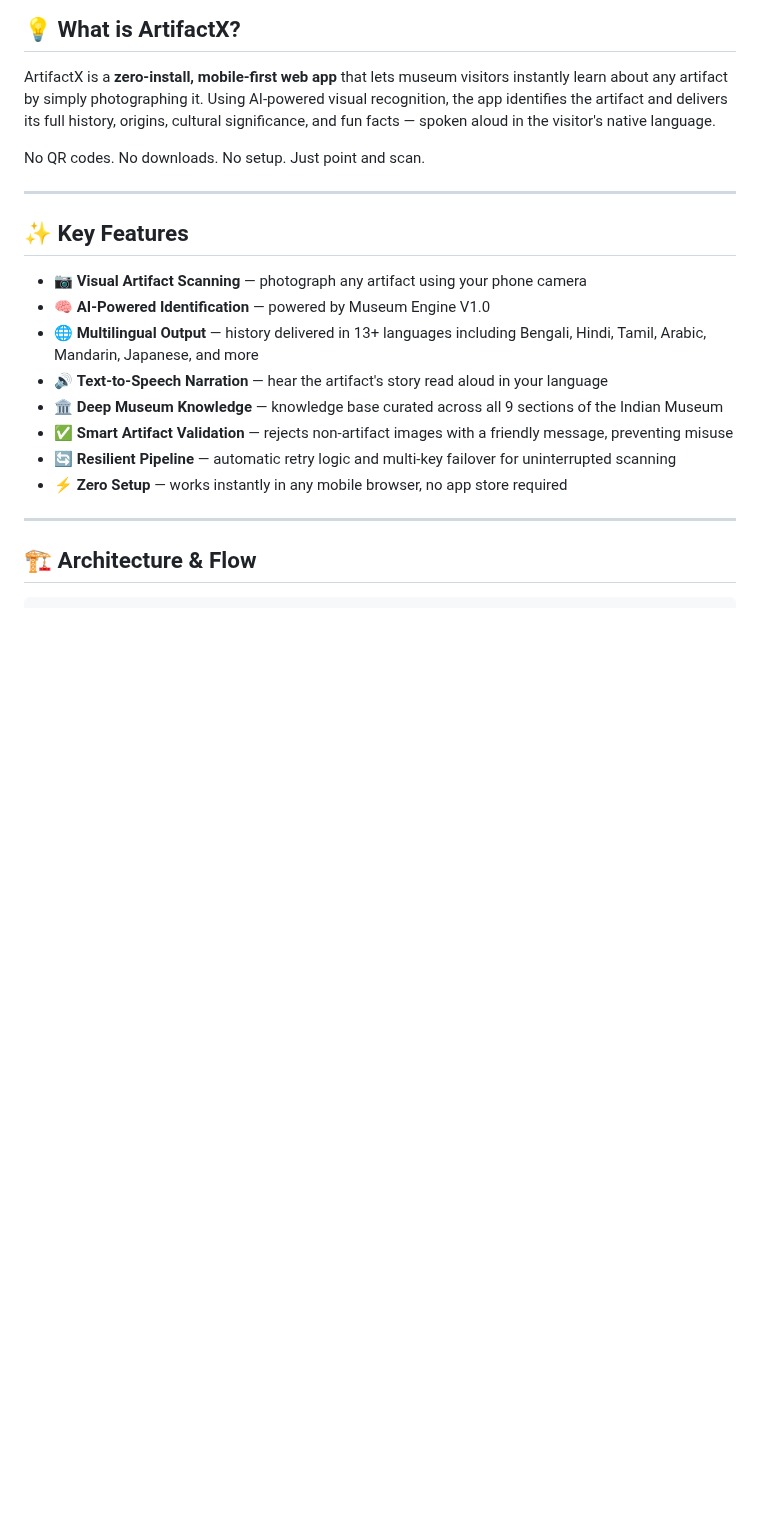
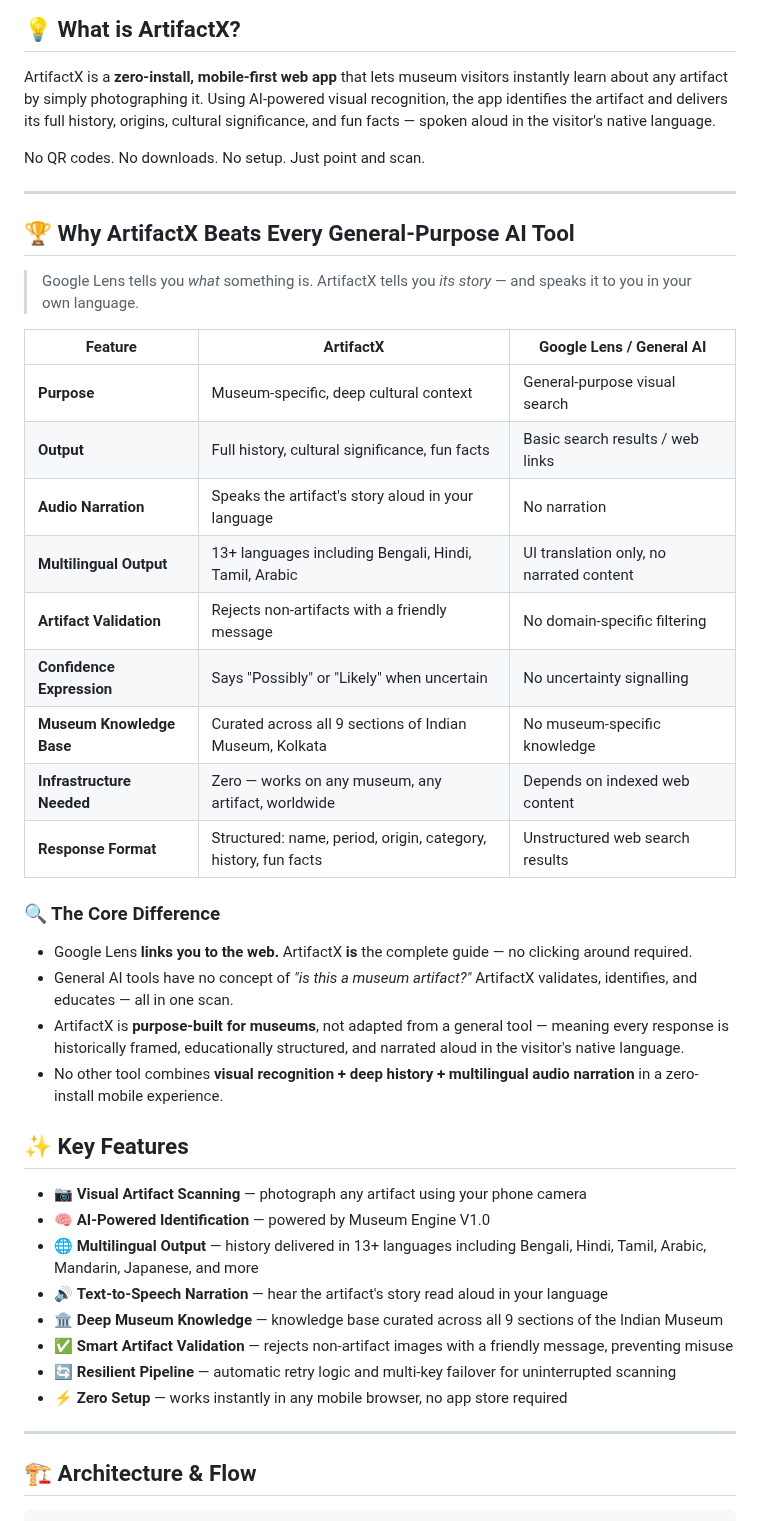
Before and after one commit to SoumalyaSaha/ArtifactX, a Markdown page: README.md, the part around the change. GitHub-like rendering; blank space fills up the shorter version.

```diff
--- a/README.md
+++ b/README.md
@@ -170,6 +170,28 @@ No QR codes. No downloads. No setup. Just point and scan.
 
 ---
 
+
+## 🏆 Why ArtifactX Beats Every General-Purpose AI Tool
+
+> Google Lens tells you *what* something is. ArtifactX tells you *its story* — and speaks it to you in your own language.
+
+| Feature | ArtifactX | Google Lens / General AI |
+|---|---|---|
+| **Purpose** | Museum-specific, deep cultural context | General-purpose visual search |
+| **Output** | Full history, cultural significance, fun facts | Basic search results / web links |
+| **Audio Narration** | Speaks the artifact's story aloud in your language | No narration |
+| **Multilingual Output** | 13+ languages including Bengali, Hindi, Tamil, Arabic | UI translation only, no narrated content |
+| **Artifact Validation** | Rejects non-artifacts with a friendly message | No domain-specific filtering |
+| **Confidence Expression** | Says "Possibly" or "Likely" when uncertain | No uncertainty signalling |
+| **Museum Knowledge Base** | Curated across all 9 sections of Indian Museum, Kolkata | No museum-specific knowledge |
+| **Infrastructure Needed** | Zero — works on any museum, any artifact, worldwide | Depends on indexed web content |
+| **Response Format** | Structured: name, period, origin, category, history, fun facts | Unstructured web search results |
+
+### 🔍 The Core Difference
+- Google Lens **links you to the web.** ArtifactX **is** the complete guide — no clicking around required.
+- General AI tools have no concept of *"is this a museum artifact?"* ArtifactX validates, identifies, and educates — all in one scan.
+- ArtifactX is **purpose-built for museums**, not adapted from a general tool — meaning every response is historically framed, educationally structured, and narrated aloud in the visitor's native language.
+- No other tool combines **visual recognition + deep history + multilingual audio narration** in a zero-install mobile experience.
 ## ✨ Key Features
 
 - 📷 **Visual Artifact Scanning** — photograph any artifact using your phone camera
```
